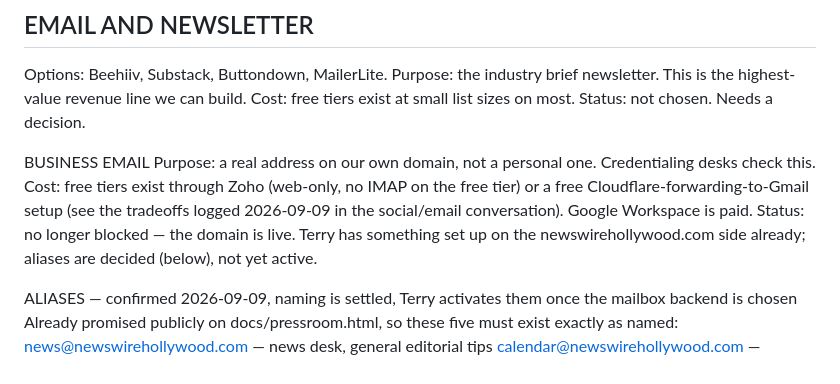
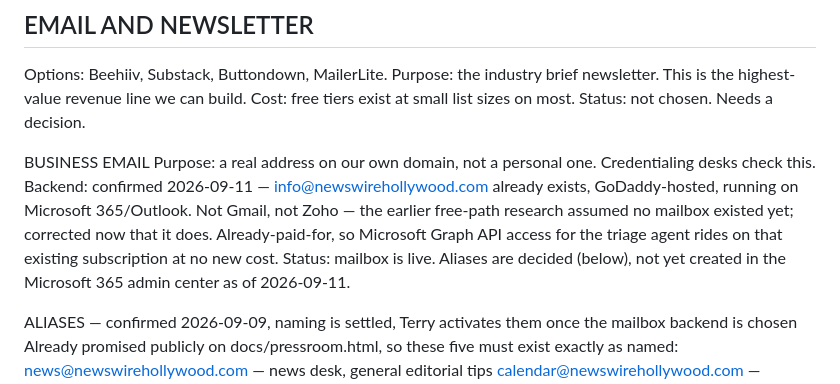
Before and after one commit to newswirehollywood-eng/newswire, a Markdown page: runbook/services.md, the part around the change. Drawn GitHub-style.

```diff
--- a/runbook/services.md
+++ b/runbook/services.md
@@ -55,8 +55,8 @@ Status: not chosen. Needs a decision.
 
 BUSINESS EMAIL
 Purpose: a real address on our own domain, not a personal one. Credentialing desks check this.
-Cost: free tiers exist through Zoho (web-only, no IMAP on the free tier) or a free Cloudflare-forwarding-to-Gmail setup (see the tradeoffs logged 2026-09-09 in the social/email conversation). Google Workspace is paid.
-Status: no longer blocked — the domain is live. Terry has something set up on the newswirehollywood.com side already; aliases are decided (below), not yet active.
+Backend: confirmed 2026-09-11 — info@newswirehollywood.com already exists, GoDaddy-hosted, running on Microsoft 365/Outlook. Not Gmail, not Zoho — the earlier free-path research assumed no mailbox existed yet; corrected now that it does. Already-paid-for, so Microsoft Graph API access for the triage agent rides on that existing subscription at no new cost.
+Status: mailbox is live. Aliases are decided (below), not yet created in the Microsoft 365 admin center as of 2026-09-11.
 
 ALIASES — confirmed 2026-09-09, naming is settled, Terry activates them once the mailbox backend is chosen
 Already promised publicly on docs/pressroom.html, so these five must exist exactly as named:
```
Also changed, not shown: .claude/agents/email-triage-agent.md (+13 -11 lines).
